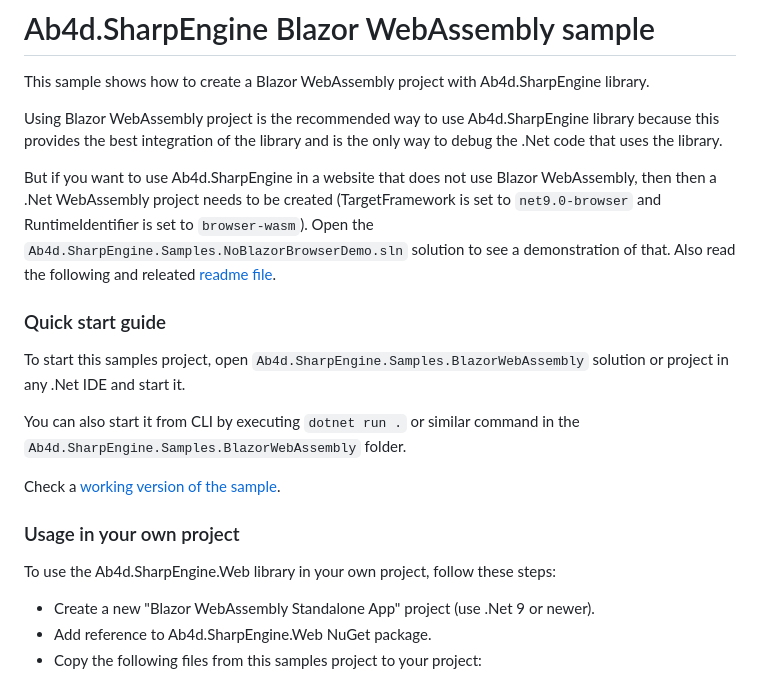
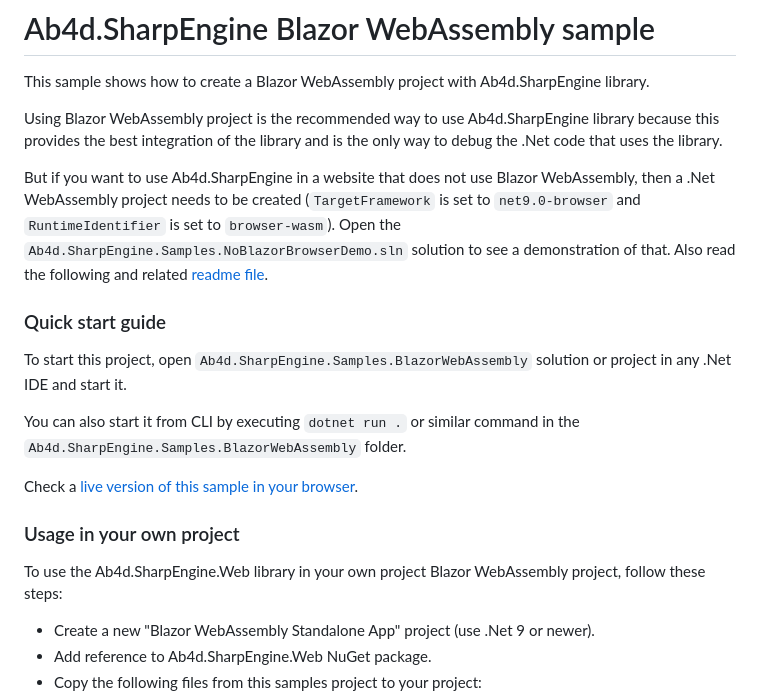
Before and after one commit to ab4d/Ab4d.SharpEngine.Samples.Web, a Markdown page: Ab4d.SharpEngine.Samples.BlazorWebAssembly/README.md, the part around one of its changes. GitHub-like rendering.

Commit message:
Update README.md for clarity and corrections

```diff
--- a/Ab4d.SharpEngine.Samples.BlazorWebAssembly/README.md
+++ b/Ab4d.SharpEngine.Samples.BlazorWebAssembly/README.md
@@ -6,21 +6,21 @@ Using Blazor WebAssembly project is the recommended way to use Ab4d.SharpEngine
 the best integration of the library and is the only way to debug the .Net code that uses the library.
 
 But if you want to use Ab4d.SharpEngine in a website that does not use Blazor WebAssembly, then
-then a .Net WebAssembly project needs to be created (TargetFramework is set to `net9.0-browser` and RuntimeIdentifier is set to `browser-wasm`).
-Open the `Ab4d.SharpEngine.Samples.NoBlazorBrowserDemo.sln` solution to see a demonstration of that. Also read the following and releated
+a .Net WebAssembly project needs to be created (`TargetFramework` is set to `net9.0-browser` and `RuntimeIdentifier` is set to `browser-wasm`).
+Open the `Ab4d.SharpEngine.Samples.NoBlazorBrowserDemo.sln` solution to see a demonstration of that. Also read the following and related
 [readme file](../Ab4d.SharpEngine.Samples.WebAssemblyDemo/README.md).
 
 ### Quick start guide
 
-To start this samples project, open `Ab4d.SharpEngine.Samples.BlazorWebAssembly` solution or project in any .Net IDE and start it.
+To start this project, open `Ab4d.SharpEngine.Samples.BlazorWebAssembly` solution or project in any .Net IDE and start it.
 
 You can also start it from CLI by executing `dotnet run .` or similar command in the `Ab4d.SharpEngine.Samples.BlazorWebAssembly` folder.
 
-Check a [working version of the sample](https://www.ab4d.com/sharp-engine-browser-demo).
+Check a [live version of this sample in your browser](https://www.ab4d.com/sharp-engine-browser-demo).
 
 ### Usage in your own project
 
-To use the Ab4d.SharpEngine.Web library in your own project, follow these steps:
+To use the Ab4d.SharpEngine.Web library in your own project Blazor WebAssembly project, follow these steps:
 - Create a new "Blazor WebAssembly Standalone App" project (use .Net 9 or newer).
 - Add reference to Ab4d.SharpEngine.Web NuGet package.
 - Copy the following files from this samples project to your project:
```
Also changed, not shown: other parts of Ab4d.SharpEngine.Samples.BlazorWebAssembly/README.md (+3 -3 lines).
